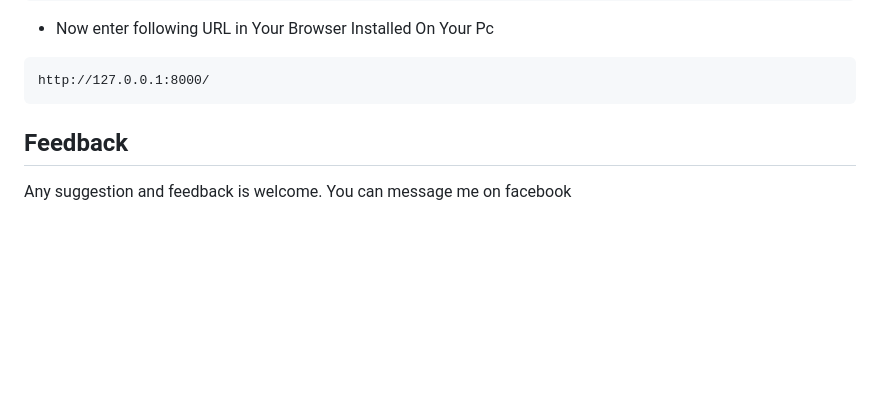
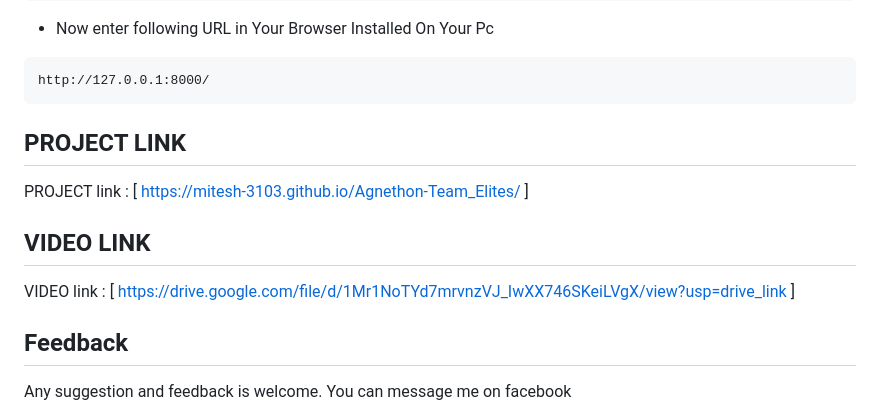
Before and after one commit to Mitesh-3103/Agnethon-Team_Elites, a Markdown page: README.md, the part around the change. Drawn GitHub-style; blank space fills up the shorter version.

````diff
--- a/README.md
+++ b/README.md
@@ -73,6 +73,15 @@ py manage.py runserver
 http://127.0.0.1:8000/
 ```
 
+## PROJECT LINK
+PROJECT link : [ https://mitesh-3103.github.io/Agnethon-Team_Elites/ ]
+
+
+
+## VIDEO LINK
+VIDEO link : [ https://drive.google.com/file/d/1Mr1NoTYd7mrvnzVJ_IwXX746SKeiLVgX/view?usp=drive_link ]
+
+
 
 ## Feedback
 Any suggestion and feedback is welcome. You can message me on facebook
````
